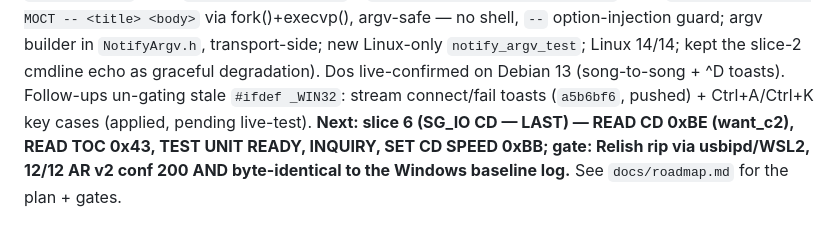
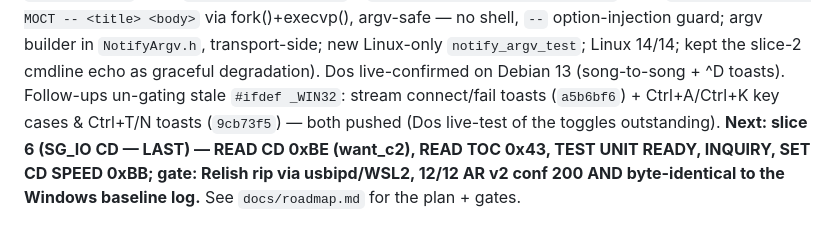
Before and after one commit to RadMageIRL/re-moct, a Markdown page: docs/CLAUDE.md, the part around the change. GitHub-like rendering.

```diff
--- a/docs/CLAUDE.md
+++ b/docs/CLAUDE.md
@@ -105,8 +105,8 @@ no shell, `--` option-injection guard; argv builder in `NotifyArgv.h`,
 transport-side; new Linux-only `notify_argv_test`; Linux 14/14; kept the
 slice-2 cmdline echo as graceful degradation). Dos live-confirmed on Debian
 13 (song-to-song + ^D toasts). Follow-ups un-gating stale `#ifdef _WIN32`:
-stream connect/fail toasts (`a5b6bf6`, pushed) + Ctrl+A/Ctrl+K key cases
-(applied, pending live-test).
+stream connect/fail toasts (`a5b6bf6`) + Ctrl+A/Ctrl+K key cases & Ctrl+T/N
+toasts (`9cb73f5`) — both pushed (Dos live-test of the toggles outstanding).
 **Next: slice 6 (SG_IO CD — LAST) — READ CD 0xBE (want_c2), READ TOC 0x43,
 TEST UNIT READY, INQUIRY, SET CD SPEED 0xBB; gate: Relish rip via usbipd/WSL2,
 12/12 AR v2 conf 200 AND byte-identical to the Windows baseline log.**
```
Also changed, not shown: docs/roadmap.md (+9 -6 lines).
